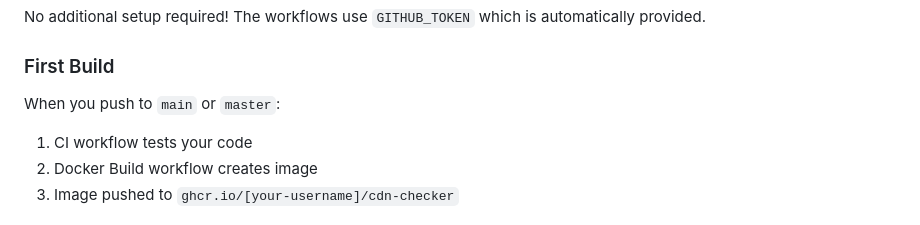
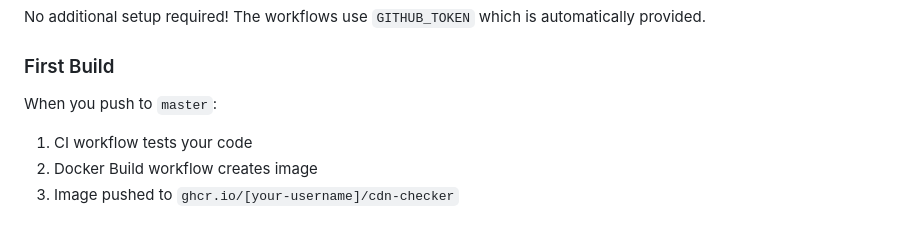
Before and after one commit to NedkoHristov/cdn-check, a Markdown page: .github/QUICK_SETUP.md, the part around the change. Drawn GitHub-style.

Commit message:
Tidying documentation, delete test file

```diff
--- a/.github/QUICK_SETUP.md
+++ b/.github/QUICK_SETUP.md
@@ -14,7 +14,7 @@ No additional setup required! The workflows use `GITHUB_TOKEN` which is automati
 
 ### First Build
 
-When you push to `main` or `master`:
+When you push to `master`:
 1. CI workflow tests your code
 2. Docker Build workflow creates image
 3. Image pushed to `ghcr.io/[your-username]/cdn-checker`
```
